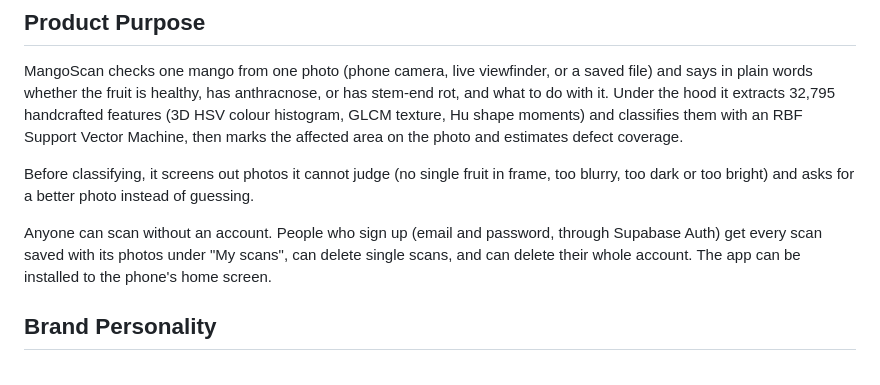
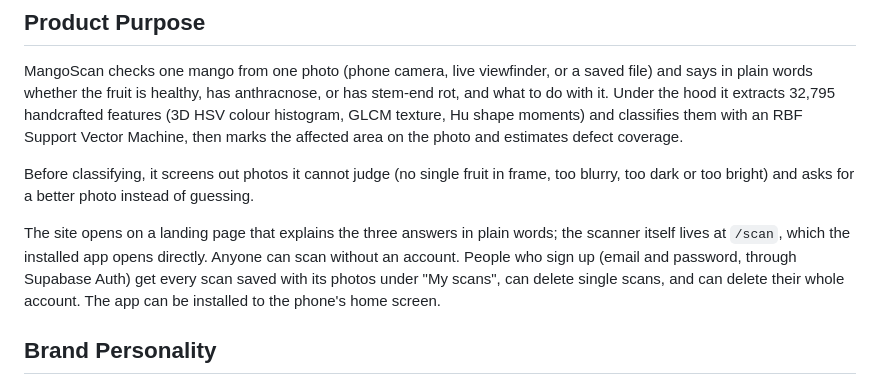
Before and after one commit to WWH16/MangoScan, a Markdown page: PRODUCT.md, the part around the change. Rendered like a GitHub page.

```diff
--- a/PRODUCT.md
+++ b/PRODUCT.md
@@ -16,7 +16,7 @@ MangoScan checks one mango from one photo (phone camera, live viewfinder, or a s
 
 Before classifying, it screens out photos it cannot judge (no single fruit in frame, too blurry, too dark or too bright) and asks for a better photo instead of guessing.
 
-Anyone can scan without an account. People who sign up (email and password, through Supabase Auth) get every scan saved with its photos under "My scans", can delete single scans, and can delete their whole account. The app can be installed to the phone's home screen.
+The site opens on a landing page that explains the three answers in plain words; the scanner itself lives at `/scan`, which the installed app opens directly. Anyone can scan without an account. People who sign up (email and password, through Supabase Auth) get every scan saved with its photos under "My scans", can delete single scans, and can delete their whole account. The app can be installed to the phone's home screen.
 
 ## Brand Personality
 
```
Also changed, not shown: DESIGN.md (+3 -2 lines).
